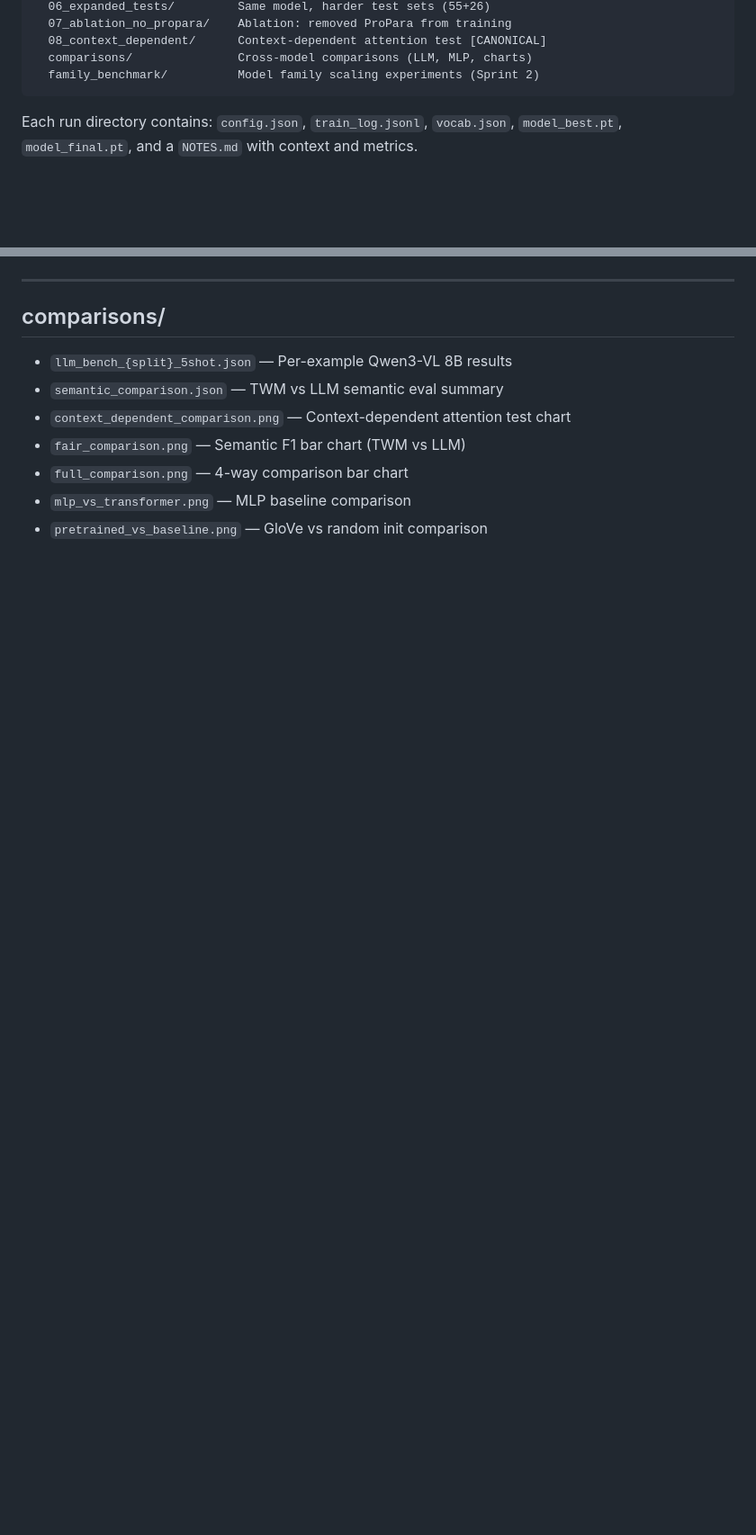
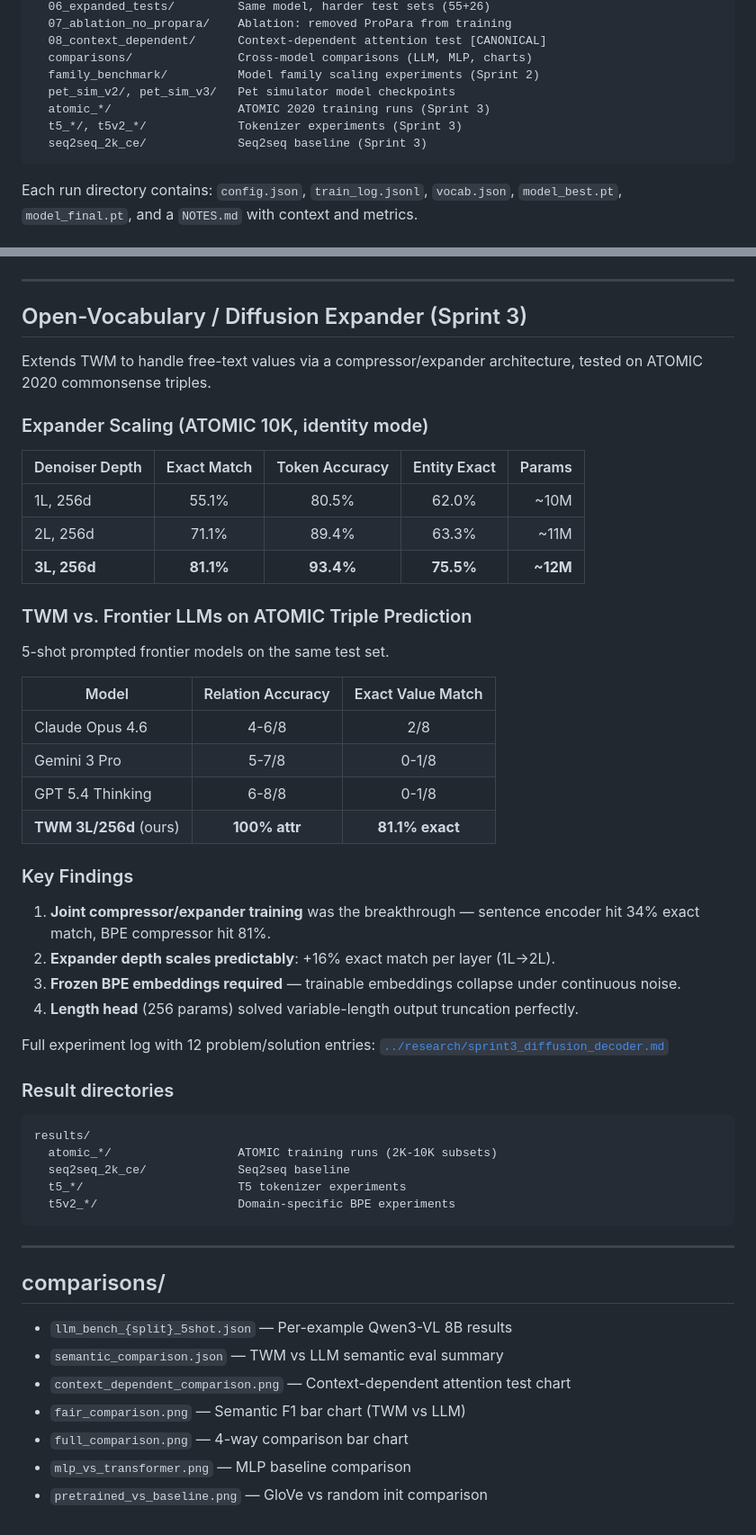
Before and after one commit to tandalesc/triples_world_model, a Markdown page: results/README.md, 2 parts joined by grey strips. Shown at 90% size. Rendered like a GitHub page; blank space fills up the shorter version.

Commit message:
Add Sprint 3 (open-vocab / diffusion expander) to results README
- Expander scaling table, frontier LLM comparison, key findings
- Links to full sprint3 experiment log in research/
- Added atomic/t5/seq2seq dirs to directory listing

Co-Authored-By: Claude Opus 4.6 <noreply@anthropic.com>

````diff
--- a/results/README.md
+++ b/results/README.md
@@ -14,6 +14,10 @@ results/
   08_context_dependent/      Context-dependent attention test [CANONICAL]
   comparisons/               Cross-model comparisons (LLM, MLP, charts)
   family_benchmark/          Model family scaling experiments (Sprint 2)
+  pet_sim_v2/, pet_sim_v3/   Pet simulator model checkpoints
+  atomic_*/                  ATOMIC 2020 training runs (Sprint 3)
+  t5_*/, t5v2_*/             Tokenizer experiments (Sprint 3)
+  seq2seq_2k_ce/             Seq2seq baseline (Sprint 3)
 ```
 
 Each run directory contains: `config.json`, `train_log.jsonl`, `vocab.json`,
@@ -134,6 +138,54 @@ Trained 7 variants on the combined dataset (1,371 train examples) for 500 epochs
 
 ---
 
+## Open-Vocabulary / Diffusion Expander (Sprint 3)
+
+Extends TWM to handle free-text values via a compressor/expander architecture,
+tested on ATOMIC 2020 commonsense triples.
+
+### Expander Scaling (ATOMIC 10K, identity mode)
+
+| Denoiser Depth | Exact Match | Token Accuracy | Entity Exact | Params |
+|----------------|:-----------:|:--------------:|:------------:|-------:|
+| 1L, 256d | 55.1% | 80.5% | 62.0% | ~10M |
+| 2L, 256d | 71.1% | 89.4% | 63.3% | ~11M |
+| **3L, 256d** | **81.1%** | **93.4%** | **75.5%** | **~12M** |
+
+### TWM vs. Frontier LLMs on ATOMIC Triple Prediction
+
+5-shot prompted frontier models on the same test set.
+
+| Model | Relation Accuracy | Exact Value Match |
+|-------|:-:|:-:|
+| Claude Opus 4.6 | 4-6/8 | 2/8 |
+| Gemini 3 Pro | 5-7/8 | 0-1/8 |
+| GPT 5.4 Thinking | 6-8/8 | 0-1/8 |
+| **TWM 3L/256d** (ours) | **100% attr** | **81.1% exact** |
+
+### Key Findings
+
+1. **Joint compressor/expander training** was the breakthrough — sentence encoder
+   hit 34% exact match, BPE compressor hit 81%.
+2. **Expander depth scales predictably**: +16% exact match per layer (1L→2L).
+3. **Frozen BPE embeddings required** — trainable embeddings collapse under
+   continuous noise.
+4. **Length head** (256 params) solved variable-length output truncation perfectly.
+
+Full experiment log with 12 problem/solution entries:
+[`../research/sprint3_diffusion_decoder.md`](../research/sprint3_diffusion_decoder.md)
+
+### Result directories
+
+```
+results/
+  atomic_*/                  ATOMIC training runs (2K-10K subsets)
+  seq2seq_2k_ce/             Seq2seq baseline
+  t5_*/                      T5 tokenizer experiments
+  t5v2_*/                    Domain-specific BPE experiments
+```
+
+---
+
 ## comparisons/
 
 - `llm_bench_{split}_5shot.json` — Per-example Qwen3-VL 8B results
````
